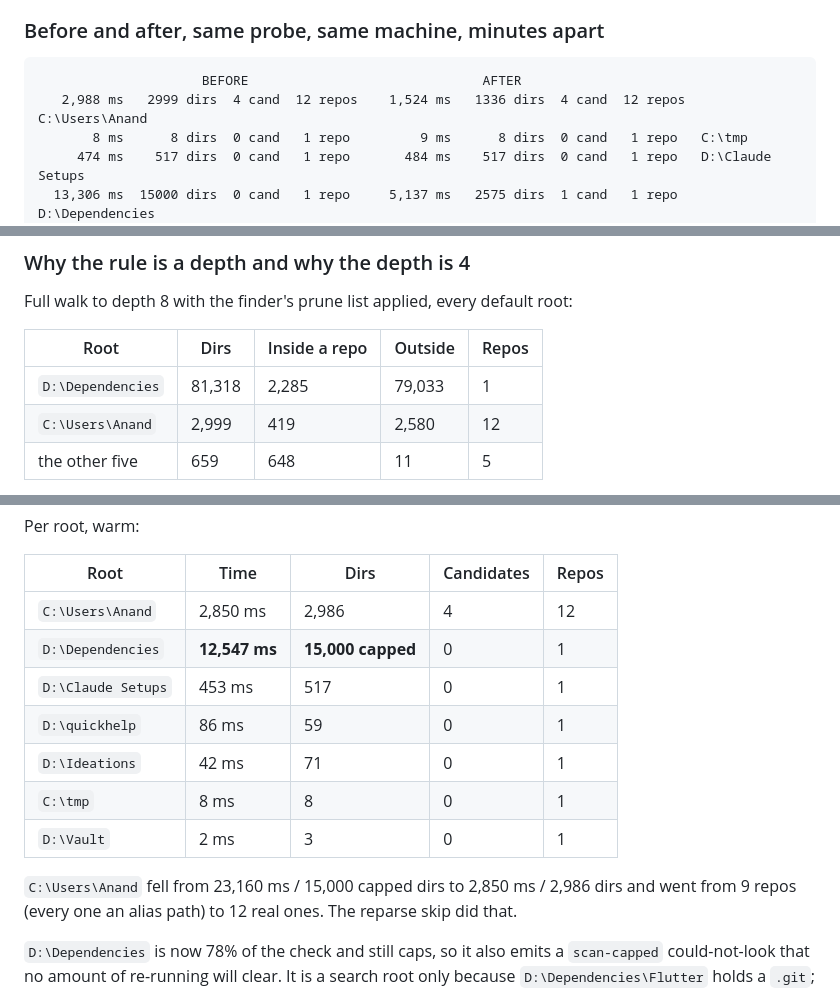
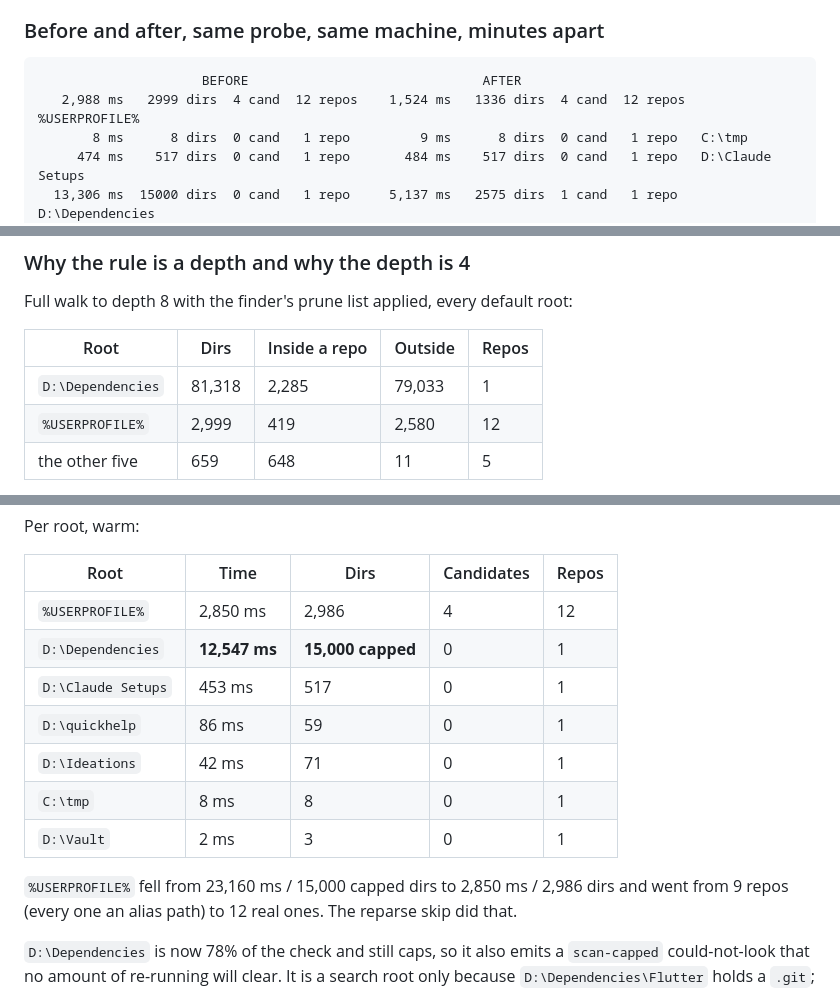
Before and after one commit to QuantumMonkey/Vanish, a Markdown page: docs/BENCHMARKS.md, 3 parts joined by grey strips. Drawn GitHub-style.

````diff
--- a/docs/BENCHMARKS.md
+++ b/docs/BENCHMARKS.md
@@ -139,7 +139,7 @@ in both directions.
 
 ```
                      BEFORE                              AFTER
-   2,988 ms   2999 dirs  4 cand  12 repos    1,524 ms   1336 dirs  4 cand  12 repos  C:\Users\Anand
+   2,988 ms   2999 dirs  4 cand  12 repos    1,524 ms   1336 dirs  4 cand  12 repos  %USERPROFILE%
        8 ms      8 dirs  0 cand   1 repo         9 ms      8 dirs  0 cand   1 repo   C:\tmp
      474 ms    517 dirs  0 cand   1 repo       484 ms    517 dirs  0 cand   1 repo   D:\Claude Setups
   13,306 ms  15000 dirs  0 cand   1 repo     5,137 ms   2575 dirs  1 cand   1 repo   D:\Dependencies
@@ -170,7 +170,7 @@ Full walk to depth 8 with the finder's prune list applied, every default root:
 | Root | Dirs | Inside a repo | Outside | Repos |
 |---|---|---|---|---|
 | `D:\Dependencies` | 81,318 | 2,285 | 79,033 | 1 |
-| `C:\Users\Anand` | 2,999 | 419 | 2,580 | 12 |
+| `%USERPROFILE%` | 2,999 | 419 | 2,580 | 12 |
 | the other five | 659 | 648 | 11 | 5 |
 
 97% of `D:\Dependencies` is outside any repo, and a credential outside a repo
@@ -359,7 +359,7 @@ Per root, warm:
 
 | Root | Time | Dirs | Candidates | Repos |
 |---|---|---|---|---|
-| `C:\Users\Anand` | 2,850 ms | 2,986 | 4 | 12 |
+| `%USERPROFILE%` | 2,850 ms | 2,986 | 4 | 12 |
 | `D:\Dependencies` | **12,547 ms** | **15,000 capped** | 0 | 1 |
 | `D:\Claude Setups` | 453 ms | 517 | 0 | 1 |
 | `D:\quickhelp` | 86 ms | 59 | 0 | 1 |
@@ -367,7 +367,7 @@ Per root, warm:
 | `C:\tmp` | 8 ms | 8 | 0 | 1 |
 | `D:\Vault` | 2 ms | 3 | 0 | 1 |
 
-`C:\Users\Anand` fell from 23,160 ms / 15,000 capped dirs to 2,850 ms / 2,986
+`%USERPROFILE%` fell from 23,160 ms / 15,000 capped dirs to 2,850 ms / 2,986
 dirs and went from 9 repos (every one an alias path) to 12 real ones. The
 reparse skip did that.
 
````
Also changed, not shown: other parts of docs/BENCHMARKS.md (+3 -3 lines).
